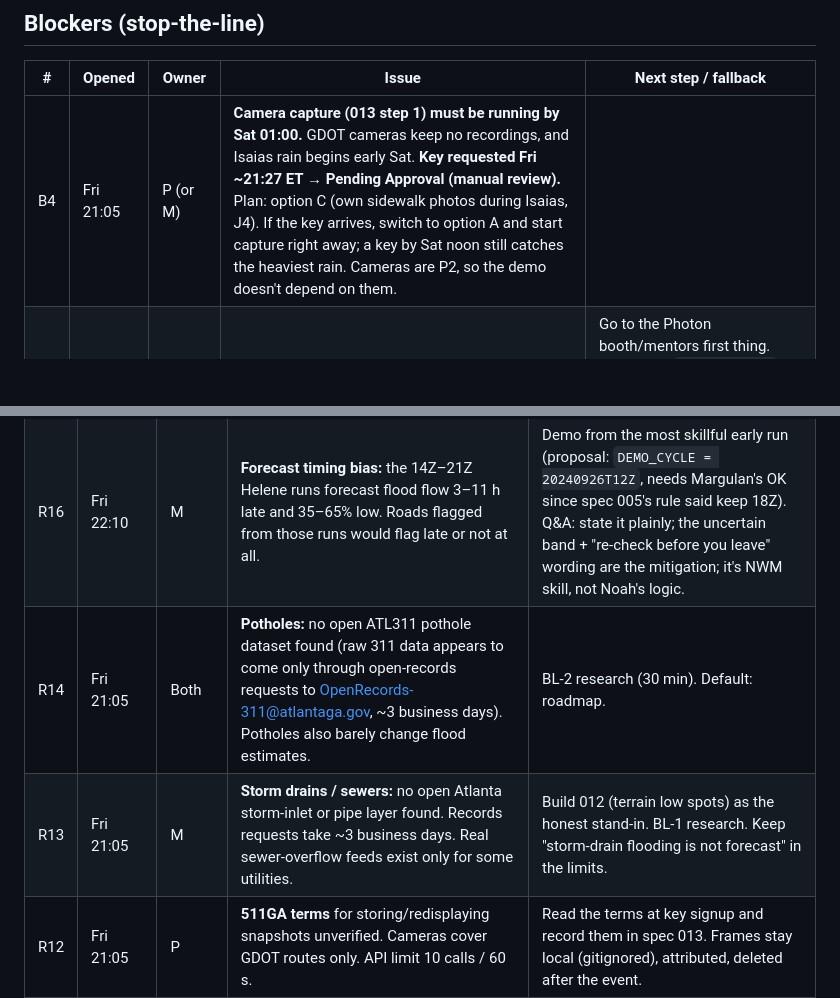
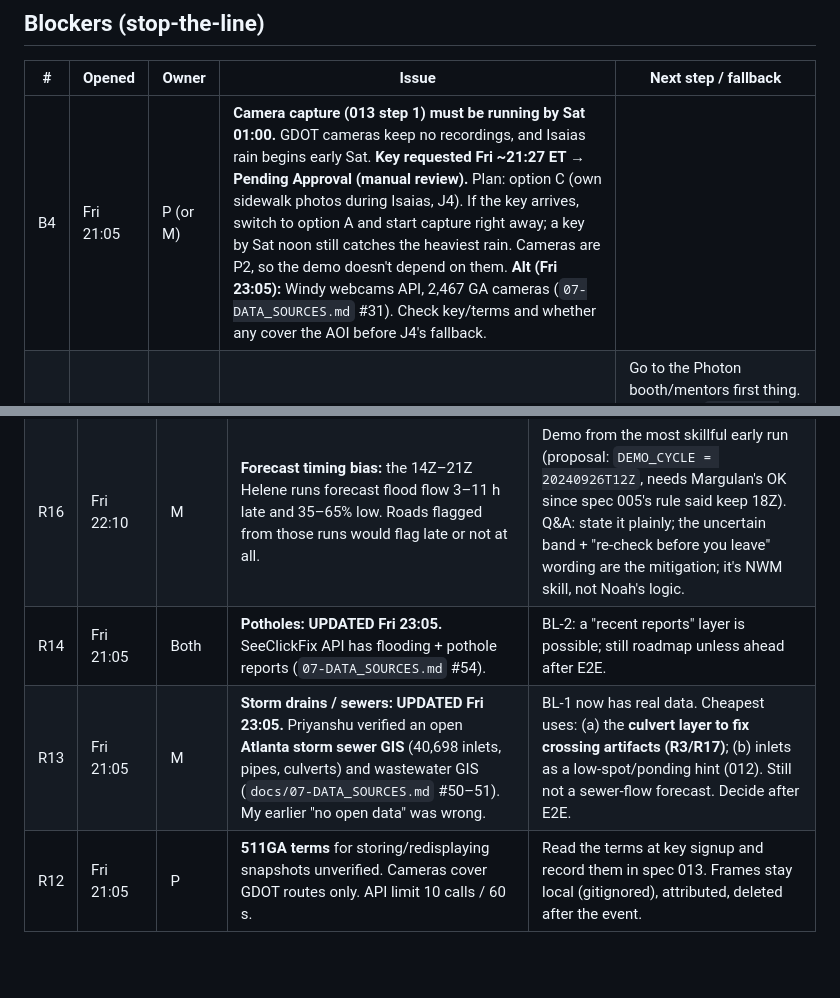
Before and after one commit to mbaizhakyp/noah, a Markdown page: docs/06-CURRENT_ISSUES.md, 2 parts joined by grey strips. Rendered like a GitHub page; blank space fills up the shorter version.

Commit message:
[docs] point R13/R14/B4 at Priyanshu's verified sources (storm sewer GIS, SeeClickFix, Windy)
Co-Authored-By: Claude Opus 5.5 <noreply@anthropic.com>

```diff
--- a/docs/06-CURRENT_ISSUES.md
+++ b/docs/06-CURRENT_ISSUES.md
@@ -5,7 +5,7 @@ _Newest at the top of each table. Tag the owner as M (Margulan) or P (Priyanshu)
 ## Blockers (stop-the-line)
 | # | Opened | Owner | Issue | Next step / fallback |
 |---|---|---|---|---|
-| B4 | Fri 21:05 | P (or M) | **Camera capture (013 step 1) must be running by Sat 01:00.** GDOT cameras keep no recordings, and Isaias rain begins early Sat. **Key requested Fri ~21:27 ET → Pending Approval (manual review).** Plan: option C (own sidewalk photos during Isaias, J4). If the key arrives, switch to option A and start capture right away; a key by Sat noon still catches the heaviest rain. Cameras are P2, so the demo doesn't depend on them. |
+| B4 | Fri 21:05 | P (or M) | **Camera capture (013 step 1) must be running by Sat 01:00.** GDOT cameras keep no recordings, and Isaias rain begins early Sat. **Key requested Fri ~21:27 ET → Pending Approval (manual review).** Plan: option C (own sidewalk photos during Isaias, J4). If the key arrives, switch to option A and start capture right away; a key by Sat noon still catches the heaviest rain. Cameras are P2, so the demo doesn't depend on them. **Alt (Fri 23:05):** Windy webcams API, 2,467 GA cameras (`07-DATA_SOURCES.md` #31). Check key/terms and whether any cover the AOI before J4's fallback. |
 | B3 | Fri 20:30 | P | Photon Spectrum API, account and iMessage line provisioning not yet confirmed. | Go to the Photon booth/mentors first thing. Fallback 1: `imessage-kit` on a team Mac with a spare Apple ID. Fallback 2: Twilio SMS, and drop the Photon challenge (keep Gemini). |
 
 ## Decisions needed (both humans)
@@ -23,8 +23,8 @@ _Newest at the top of each table. Tag the owner as M (Margulan) or P (Priyanshu)
 |---|---|---|---|---|
 | R17 | Fri 22:30 | M | **Long simplified edges:** OSMnx merges road stretches between intersections, so some flagged segments are long (up to ~1 km) and the whole edge shows red although only part floods. A freeway (Horace E Tate Fwy) is flagged at +11 h, probably a culvert crossing not tagged as a bridge. | Spot-check the top 10 flagged segments on satellite imagery (005 part C). Upgrade: split edges at NOAA's per-catchment road pieces (`osmid_catchid`). Raise `MIN_ROAD_HAND_M` per artifact if needed. Routing stays conservative either way. |
 | R16 | Fri 22:10 | M | **Forecast timing bias:** the 14Z–21Z Helene runs forecast flood flow 3–11 h late and 35–65% low. Roads flagged from those runs would flag late or not at all. | Demo from the most skillful early run (proposal: `DEMO_CYCLE = 20240926T12Z`, needs Margulan's OK since spec 005's rule said keep 18Z). Q&A: state it plainly; the uncertain band + "re-check before you leave" wording are the mitigation; it's NWM skill, not Noah's logic. |
-| R14 | Fri 21:05 | Both | **Potholes:** no open ATL311 pothole dataset found (raw 311 data appears to come only through open-records requests to OpenRecords-311@atlantaga.gov, ~3 business days). Potholes also barely change flood estimates. | BL-2 research (30 min). Default: roadmap. |
-| R13 | Fri 21:05 | M | **Storm drains / sewers:** no open Atlanta storm-inlet or pipe layer found. Records requests take ~3 business days. Real sewer-overflow feeds exist only for some utilities. | Build 012 (terrain low spots) as the honest stand-in. BL-1 research. Keep "storm-drain flooding is not forecast" in the limits. |
+| R14 | Fri 21:05 | Both | **Potholes: UPDATED Fri 23:05.** SeeClickFix API has flooding + pothole reports (`07-DATA_SOURCES.md` #54). | BL-2: a "recent reports" layer is possible; still roadmap unless ahead after E2E. |
+| R13 | Fri 21:05 | M | **Storm drains / sewers: UPDATED Fri 23:05.** Priyanshu verified an open **Atlanta storm sewer GIS** (40,698 inlets, pipes, culverts) and wastewater GIS (`docs/07-DATA_SOURCES.md` #50–51). My earlier "no open data" was wrong. | BL-1 now has real data. Cheapest uses: (a) the **culvert layer to fix crossing artifacts (R3/R17)**; (b) inlets as a low-spot/ponding hint (012). Still not a sewer-flow forecast. Decide after E2E. |
 | R12 | Fri 21:05 | P | **511GA terms** for storing/redisplaying snapshots unverified. Cameras cover GDOT routes only. API limit 10 calls / 60 s. | Read the terms at key signup and record them in spec 013. Frames stay local (gitignored), attributed, deleted after the event. |
 | R11 | Fri 21:05 | M | **Isaias may not flood Peachtree Creek.** The 22Z Oct 9 forecast peaks at ~1,061 cfs, below action stage. Most rain falls after that forecast's window. | Spec 011 decision at Sat 14:00. Helene remains the main demo either way. |
 | R1 | Fri 20:30 | M | FIM layout: **resolved for v4.9** (see spec 002 "Discovered layout"). Still verify `hydrotable.parquet` columns and whether it covers branch 0. | Spec 002 step 3. |
```
